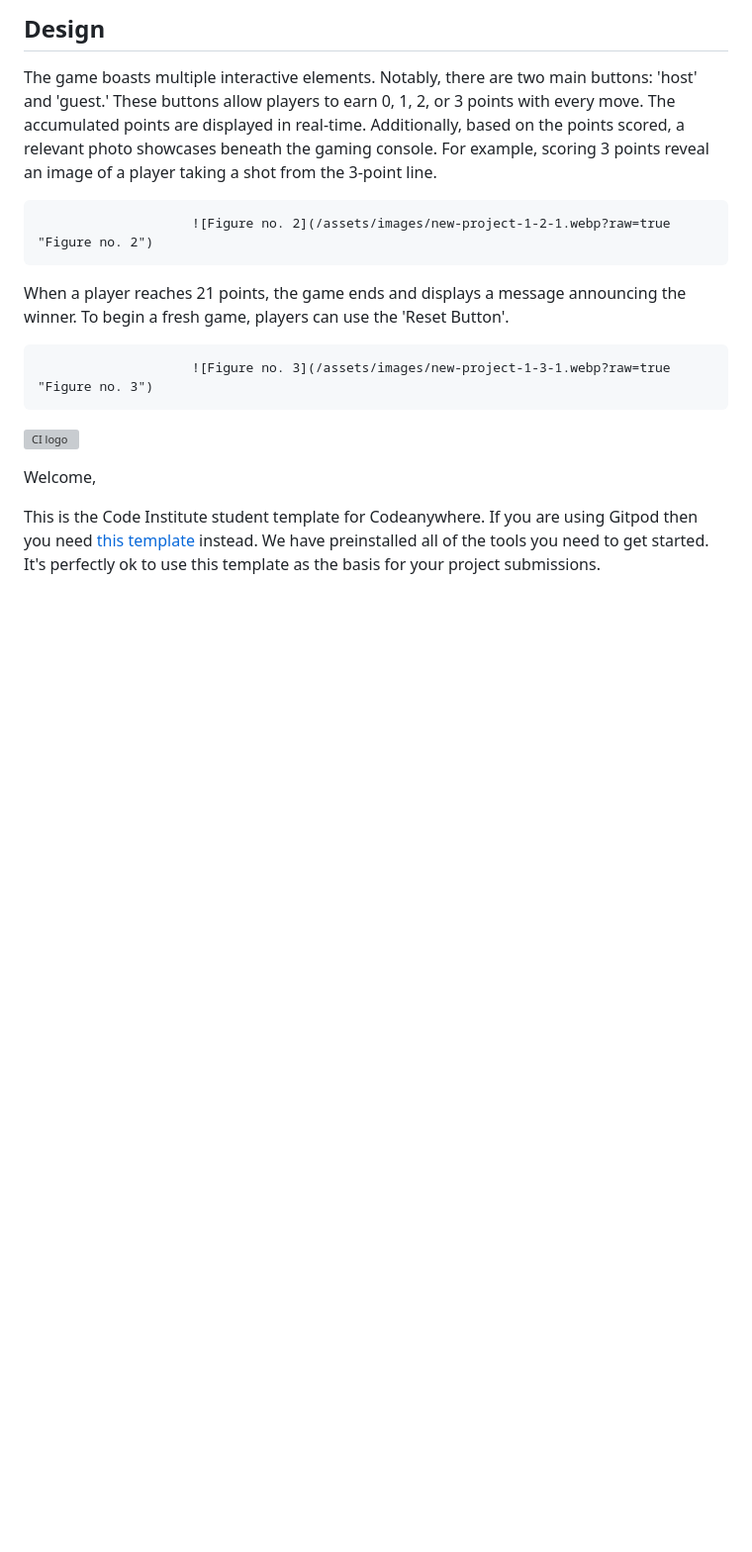
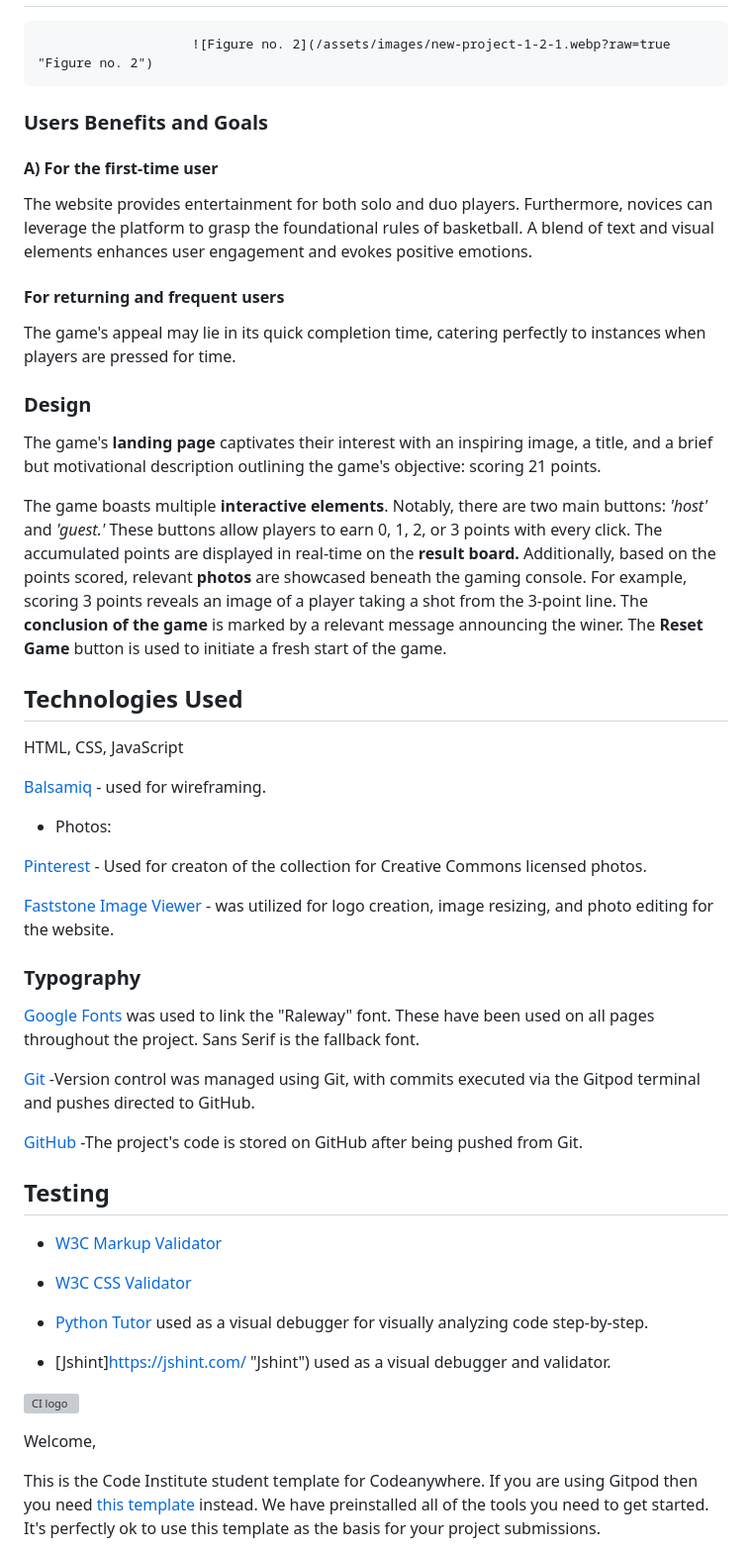
Before and after one commit to VladaAlek/small_basketball_game, a Markdown page: README.md, the part around the change printed below. Shown: that part at 99% size. GitHub-like rendering; blank space fills up the shorter version; grey boxes are pictures that could not be loaded.

Commit message:
add text to the Readme.md file

```diff
--- a/README.md
+++ b/README.md
@@ -11,15 +14,53 @@ The goal of this simple online game is to entertain users, especially those pass
 
-## Design
-
-The game boasts multiple interactive elements. Notably, there are two main buttons: 'host' and 'guest.' These buttons allow players to earn 0, 1, 2, or 3 points with every move. The accumulated points are displayed in real-time. Additionally, based on the points scored, a relevant photo showcases beneath the gaming console. For example, scoring 3 points reveal an image of a player taking a shot from the 3-point line.
 
 
 						![Figure no. 2](/assets/images/new-project-1-2-1.webp?raw=true "Figure no. 2")
 
-When a player reaches 21 points, the game ends and displays a message announcing the winner. To begin a fresh game, players can use the 'Reset Button'.
+### Users Benefits and Goals
+
+#### A) For the first-time user
+
+The website provides entertainment for both solo and duo players. Furthermore, novices can leverage the platform to grasp the foundational rules of basketball. A blend of text and visual elements enhances user engagement and evokes positive emotions.
+
+#### For returning and frequent users
+
+The game's appeal may lie in its quick completion time, catering perfectly to instances when players are pressed for time.
+
+### Design
+
+The game's **landing page** captivates their interest with an inspiring image, a title, and a brief but motivational description outlining the game's objective: scoring 21 points.
+
+The game boasts multiple **interactive elements**.
+Notably, there are two main buttons: *'host'* and *'guest.'* These buttons allow players to earn 0, 1, 2, or 3 points with every click. The accumulated points are displayed in real-time on the **result board.** Additionally, based on the points scored, relevant **photos** are showcased beneath the gaming console. For example, scoring 3 points reveals an image of a player taking a shot from the 3-point line.
+The **conclusion of the game** is marked by a relevant message announcing the winer.
+The **Reset Game** button is used to initiate a fresh start of the game.
 
 
-						![Figure no. 3](/assets/images/new-project-1-3-1.webp?raw=true "Figure no. 3")
+
+
+
+## Technologies Used
+
+HTML, CSS, JavaScript
+
+[Balsamiq](https://balsamiq.com/ "Balsamiq") - used for wireframing.
+
+- Photos:
+
+[Pinterest](https://www.pinterest.com/ "Pinterest") - Used for creaton of the collection for Creative Commons licensed photos.
+
+[Faststone Image Viewer](https://www.faststone.org/ "Faststone Image Viewer")
+    - was utilized for logo creation, image resizing, and photo editing for the website.
+
+### Typography
+
+[Google Fonts](https://fonts.google.com/” "Google Fonts") was used to link the "Raleway" font. These have been used on all pages throughout the project. Sans Serif is the fallback font.
+
+[Git](https://github.com/ "Git")
+	-Version control was managed using Git, with commits executed via the Gitpod terminal and pushes directed to GitHub.
+
+[GitHub](https://github.com/ "GitHub")
+	-The project's code is stored on GitHub after being pushed from Git.
 
 
 
@@ -30,15 +71,16 @@ When a player reaches 21 points, the game ends and displays a message announcing
 
 
 
+## Testing
+
+- [W3C Markup Validator](https://validator.w3.org/ "W3C Markup Validator")
+
+- [W3C CSS Validator](https://jigsaw.w3.org/css-validator/#validate_by_input "W3C CSS Validator")
 
 
+- [Python Tutor](https://pythontutor.com/ "Python Tutor") used as a visual debugger for visually analyzing code step-by-step.
 
-
-
-
-
-
-
+- [Jshint]<https://jshint.com/> "Jshint") used as a visual debugger and validator.
 
 
 
```
Also changed, not shown: other parts of README.md (+6 -3 lines).
